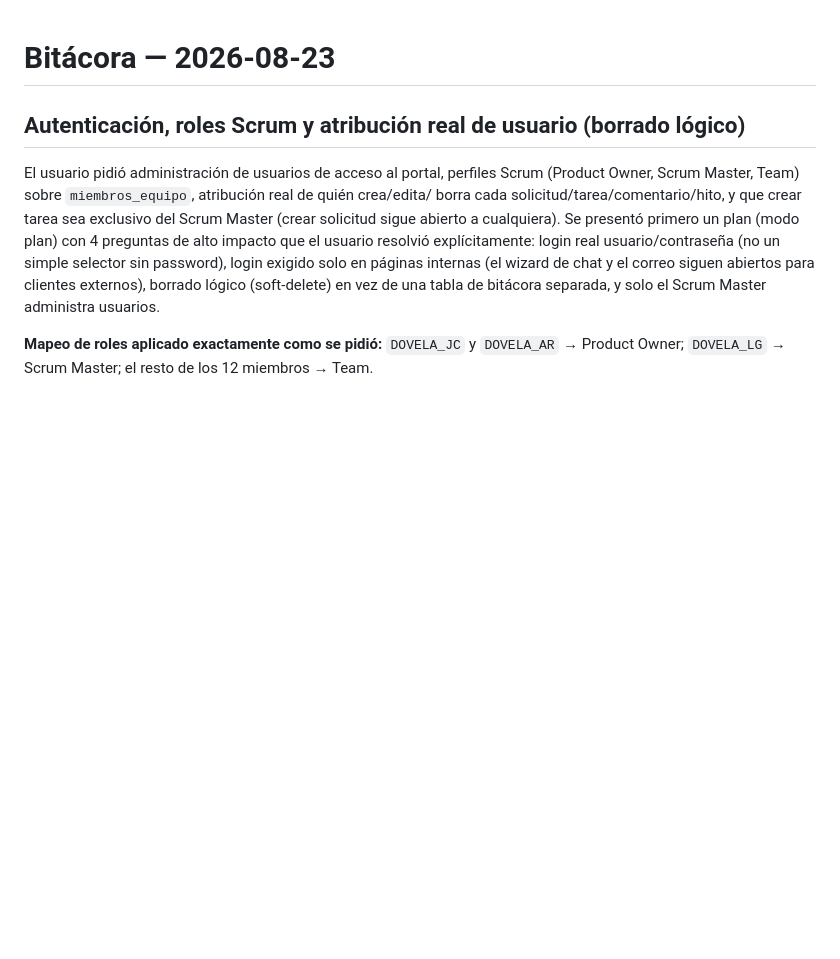
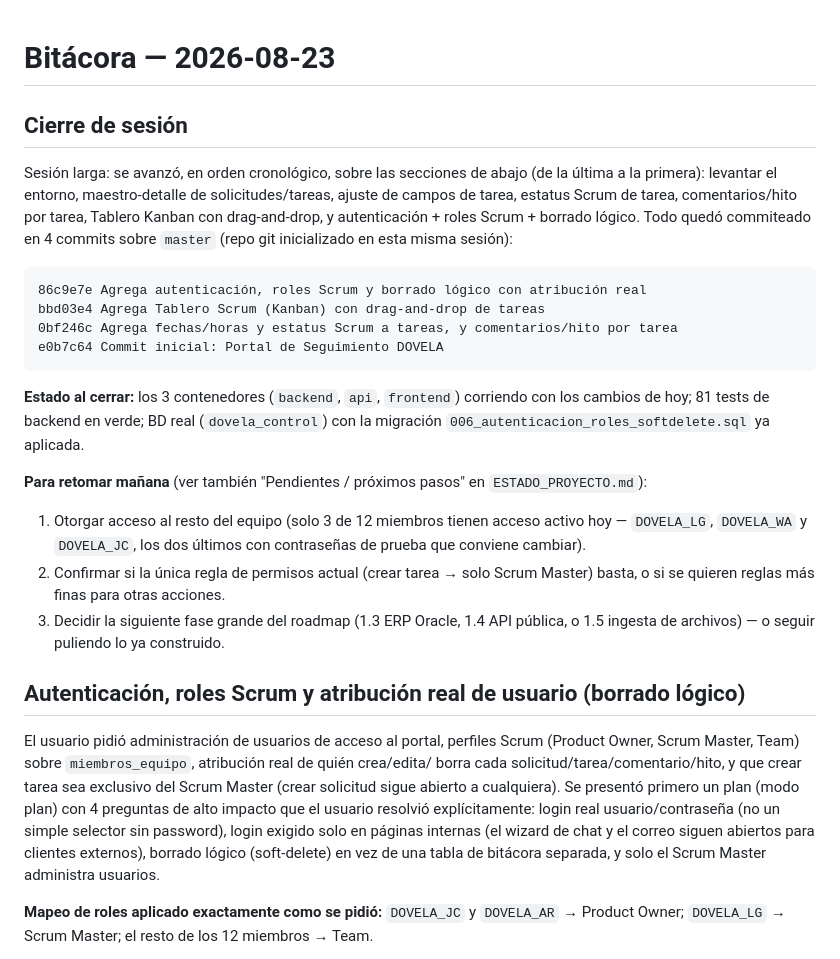
Before and after one commit to luisagjuarez/portal_seguimiento, a Markdown page: 00_ARCHIVOS/BITACORAS/2026-08-23.md, the part around the change. Rendered like a GitHub page; blank space fills up the shorter version.

````diff
--- a/00_ARCHIVOS/BITACORAS/2026-08-23.md
+++ b/00_ARCHIVOS/BITACORAS/2026-08-23.md
@@ -1,4 +1,32 @@
 # Bitácora — 2026-08-23
+
+## Cierre de sesión
+
+Sesión larga: se avanzó, en orden cronológico, sobre las secciones de abajo (de la última a
+la primera): levantar el entorno, maestro-detalle de solicitudes/tareas, ajuste de campos
+de tarea, estatus Scrum de tarea, comentarios/hito por tarea, Tablero Kanban con
+drag-and-drop, y autenticación + roles Scrum + borrado lógico. Todo quedó commiteado en 4
+commits sobre `master` (repo git inicializado en esta misma sesión):
+
+```
+86c9e7e Agrega autenticación, roles Scrum y borrado lógico con atribución real
+bbd03e4 Agrega Tablero Scrum (Kanban) con drag-and-drop de tareas
+0bf246c Agrega fechas/horas y estatus Scrum a tareas, y comentarios/hito por tarea
+e0b7c64 Commit inicial: Portal de Seguimiento DOVELA
+```
+
+**Estado al cerrar:** los 3 contenedores (`backend`, `api`, `frontend`) corriendo con los
+cambios de hoy; 81 tests de backend en verde; BD real (`dovela_control`) con la migración
+`006_autenticacion_roles_softdelete.sql` ya aplicada.
+
+**Para retomar mañana** (ver también "Pendientes / próximos pasos" en `ESTADO_PROYECTO.md`):
+1. Otorgar acceso al resto del equipo (solo 3 de 12 miembros tienen acceso activo hoy —
+   `DOVELA_LG`, `DOVELA_WA` y `DOVELA_JC`, los dos últimos con contraseñas de prueba que
+   conviene cambiar).
+2. Confirmar si la única regla de permisos actual (crear tarea → solo Scrum Master) basta,
+   o si se quieren reglas más finas para otras acciones.
+3. Decidir la siguiente fase grande del roadmap (1.3 ERP Oracle, 1.4 API pública, o 1.5
+   ingesta de archivos) — o seguir puliendo lo ya construido.
 
 ## Autenticación, roles Scrum y atribución real de usuario (borrado lógico)
 
````
Also changed, not shown: ESTADO_PROYECTO.md (+14 -8 lines).
